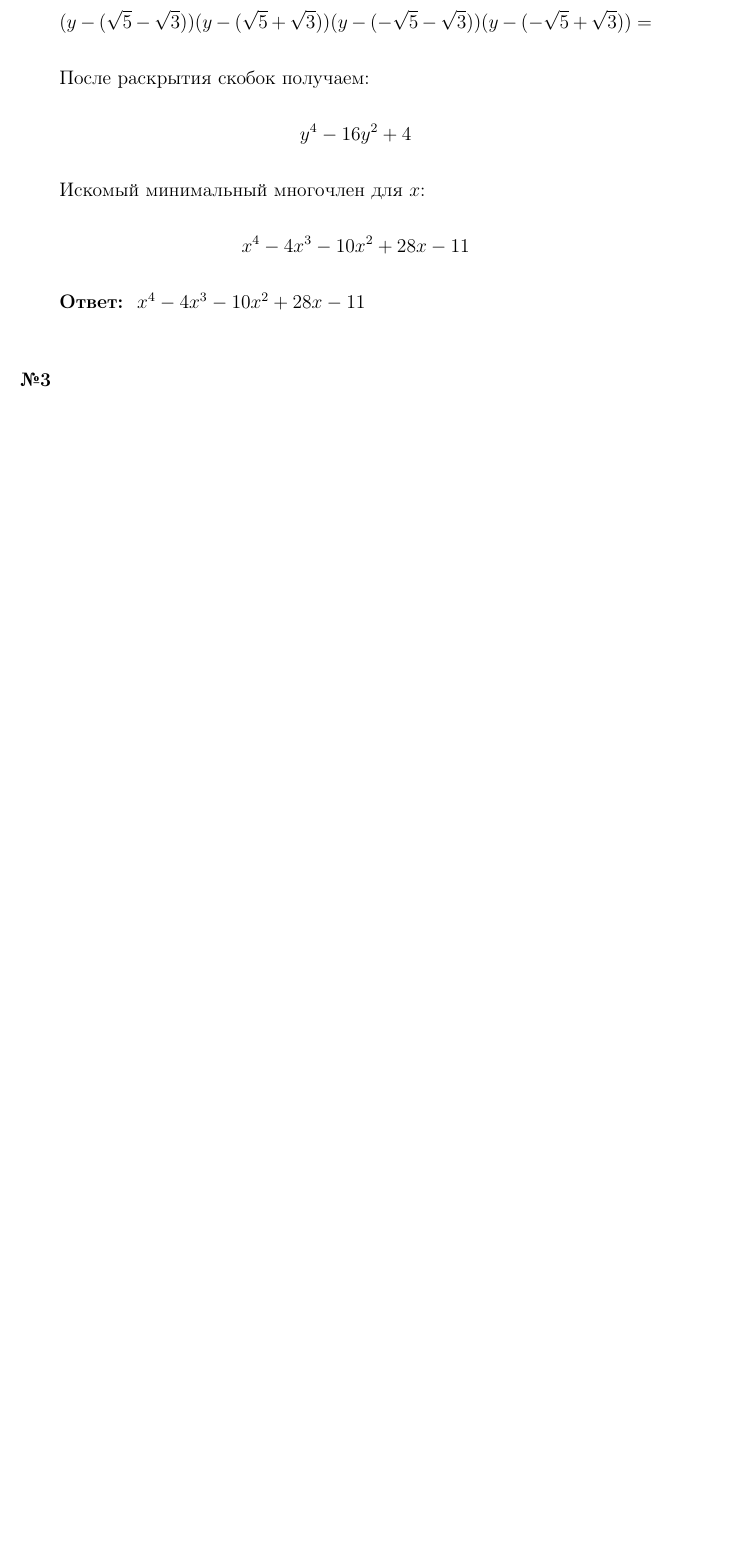
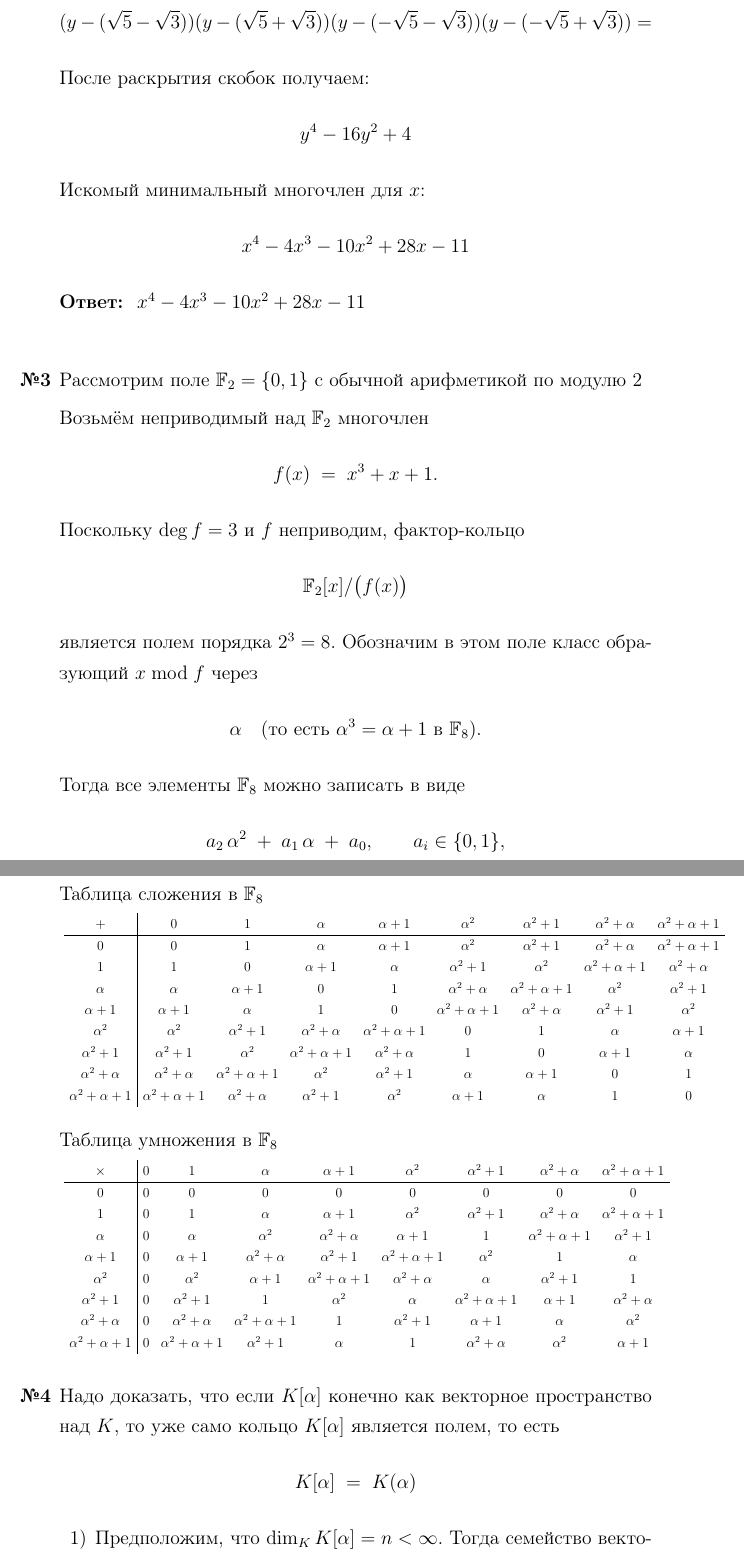
Before and after one commit to emelvv/hse-algebra, a LaTeX document (ДЗ8/main.tex): part of page 3 of 3 before the commit and two parts of pages 3 and 4 of 5 after it, the two joined at a grey line, cut so that both start at the same text, the shorter picture padded with empty space. Compiled offline with pdfLaTeX.

Commit message:
[2025-06-06 11:27:12]

```diff
--- a/ДЗ8/main.tex
+++ b/ДЗ8/main.tex
@@ -2,6 +2,7 @@
 \usepackage{setspace}
 \usepackage[utf8]{inputenc}
 \usepackage[russian]{babel}
+\usepackage{graphicx}
 \usepackage[12pt]{extsizes}
 \usepackage{mathtools}
 \usepackage{graphicx}
@@ -141,4 +142,67 @@
   \textbf{Ответ: } $x^4 - 4x^3 - 10x^2 + 28x - 11$\\
 
 
-  \item[\textbf{№3}]
+  \item[\textbf{№3}]Рассмотрим поле $\mathbb{F}_2 = \{0,1\}$ с обычной арифметикой по модулю 2
+
+  Возьмём неприводимый над $\mathbb{F}_2$ многочлен
+  $$
+  f(x) \;=\; x^3 + x + 1.
+  $$
+  Поскольку $\deg f = 3$ и $f$ неприводим, фактор‐кольцо
+  $$
+  \mathbb{F}_2[x] / \bigl(f(x)\bigr)
+  $$
+  является полем порядка $2^3 = 8$. Обозначим в этом поле класс образующий $x \bmod f$ через
+  $$
+  \alpha \quad\text{(то есть \(\alpha^3 = \alpha + 1\) в \(\mathbb{F}_8\)).}
+  $$
+  Тогда все элементы $\mathbb{F}_8$ можно записать в виде
+  $$
+  a_2\,\alpha^2 \;+\; a_1\,\alpha \;+\; a_0,
+  \qquad
+  a_i \in \{0,1\},
+  $$
+  Таблица сложения в $\mathbb{F}_8$
+
+  \scalebox{0.7}{
+    $
+    \begin{array}{c|cccccccc}
+    + & 0 & 1 & \alpha & \alpha+1 & \alpha^2 & \alpha^2+1 & \alpha^2+\alpha & \alpha^2+\alpha+1 \\ \hline
+    0               & 0           & 1           & \alpha        & \alpha+1    & \alpha^2       & \alpha^2+1     & \alpha^2+\alpha   & \alpha^2+\alpha+1 \\
+    1               & 1           & 0           & \alpha+1      & \alpha      & \alpha^2+1     & \alpha^2       & \alpha^2+\alpha+1 & \alpha^2+\alpha   \\
+    \alpha          & \alpha      & \alpha+1    & 0             & 1           & \alpha^2+\alpha & \alpha^2+\alpha+1 & \alpha^2       & \alpha^2+1       \\
+    \alpha+1        & \alpha+1    & \alpha      & 1             & 0           & \alpha^2+\alpha+1 & \alpha^2+\alpha & \alpha^2+1 & \alpha^2         \\
+    \alpha^2        & \alpha^2    & \alpha^2+1  & \alpha^2+\alpha & \alpha^2+\alpha+1 & 0           & 1           & \alpha        & \alpha+1        \\
+    \alpha^2+1      & \alpha^2+1  & \alpha^2    & \alpha^2+\alpha+1 & \alpha^2+\alpha   & 1           & 0           & \alpha+1   & \alpha         \\
+    \alpha^2+\alpha & \alpha^2+\alpha & \alpha^2+\alpha+1 & \alpha^2    & \alpha^2+1     & \alpha        & \alpha+1    & 0           & 1              \\
+    \alpha^2+\alpha+1 & \alpha^2+\alpha+1 & \alpha^2+\alpha & \alpha^2+1 & \alpha^2      & \alpha+1     & \alpha      & 1           & 0              \\
+    \end{array}
+    $
+  }\\
+
+  Таблица умножения в $\mathbb{F}_8$
+
+  \scalebox{0.7}{
+  $
+  \begin{array}{c|cccccccc}
+  \times & 0 & 1 & \alpha & \alpha+1 & \alpha^2 & \alpha^2+1 & \alpha^2+\alpha & \alpha^2+\alpha+1 \\ \hline
+  0               & 0   & 0       & 0            & 0           & 0          & 0            & 0              & 0                \\
+  1               & 0   & 1       & \alpha       & \alpha+1    & \alpha^2       & \alpha^2+1    & \alpha^2+\alpha   & \alpha^2+\alpha+1 \\
+  \alpha          & 0   & \alpha  & \alpha^2     & \alpha^2+\alpha & \alpha+1    & 1            & \alpha^2+\alpha+1 & \alpha^2+1       \\
+  \alpha+1        & 0   & \alpha+1 & \alpha^2+\alpha & \alpha^2+1 & \alpha^2+\alpha+1 & \alpha^2      & 1              & \alpha         \\
+  \alpha^2        & 0   & \alpha^2 & \alpha+1    & \alpha^2+\alpha+1 & \alpha^2+\alpha & \alpha       & \alpha^2+1     & 1              \\
+  \alpha^2+1      & 0   & \alpha^2+1 & 1         & \alpha^2    & \alpha      & \alpha^2+\alpha+1 & \alpha+1    & \alpha^2+\alpha   \\
+  \alpha^2+\alpha & 0   & \alpha^2+\alpha & \alpha^2+\alpha+1 & 1       & \alpha^2+1 & \alpha+1    & \alpha        & \alpha^2         \\
+  \alpha^2+\alpha+1 & 0   & \alpha^2+\alpha+1 & \alpha^2+1 & \alpha     & 1          & \alpha^2+\alpha & \alpha^2      & \alpha+1        \\
+  \end{array}
+  $}\\
+
+  \item[\textbf{№4}]Надо доказать, что если $K[\alpha]$ конечно как
+  векторное пространство над $K$, то уже само кольцо $K[\alpha]$ является полем,
+  то есть
+  $$
+  K[\alpha] \;=\; K(\alpha)
+  $$
+  \begin{enumerate}
+    \item[1)]
+    Предположим, что $\dim_K K[\alpha] = n < \infty.$ Тогда семейство векторов
```
Also changed, not shown: ДЗ8/main.pdf, ДЗ8/main.tex (37 more changed lines), 5 other files.
